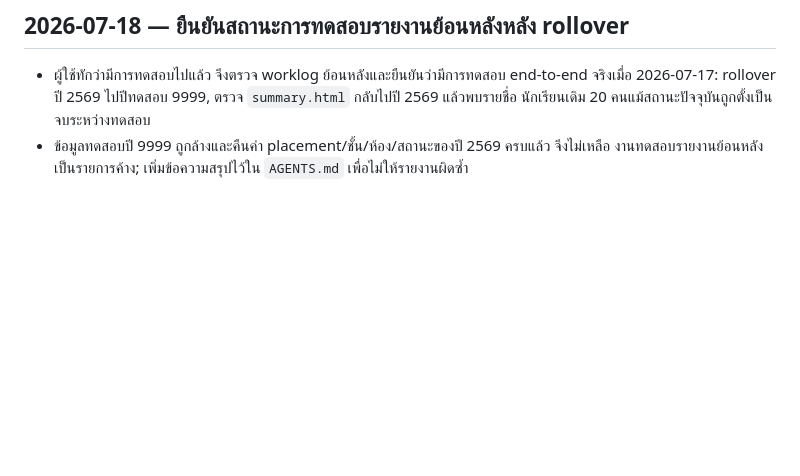
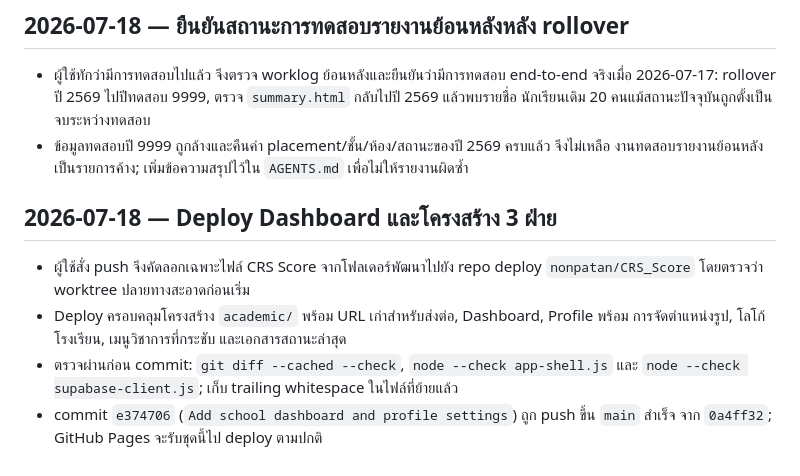
Before and after one commit to nonpatan/CRS_Score, a Markdown page: WORKLOG.md, the part around the change. Drawn GitHub-style; blank space fills up the shorter version.

Commit message:
Record dashboard deployment

```diff
--- a/WORKLOG.md
+++ b/WORKLOG.md
@@ -898,3 +898,14 @@
   นักเรียนเดิม 20 คนแม้สถานะปัจจุบันถูกตั้งเป็นจบระหว่างทดสอบ
 - ข้อมูลทดสอบปี 9999 ถูกล้างและคืนค่า placement/ชั้น/ห้อง/สถานะของปี 2569 ครบแล้ว จึงไม่เหลือ
   งานทดสอบรายงานย้อนหลังเป็นรายการค้าง; เพิ่มข้อความสรุปไว้ใน `AGENTS.md` เพื่อไม่ให้รายงานผิดซ้ำ
+
+## 2026-07-18 — Deploy Dashboard และโครงสร้าง 3 ฝ่าย
+
+- ผู้ใช้สั่ง push จึงคัดลอกเฉพาะไฟล์ CRS Score จากโฟลเดอร์พัฒนาไปยัง repo deploy
+  `nonpatan/CRS_Score` โดยตรวจว่า worktree ปลายทางสะอาดก่อนเริ่ม
+- Deploy ครอบคลุมโครงสร้าง `academic/` พร้อม URL เก่าสำหรับส่งต่อ, Dashboard, Profile พร้อม
+  การจัดตำแหน่งรูป, โลโก้โรงเรียน, เมนูวิชาการที่กระชับ และเอกสารสถานะล่าสุด
+- ตรวจผ่านก่อน commit: `git diff --cached --check`, `node --check app-shell.js` และ
+  `node --check supabase-client.js`; เก็บ trailing whitespace ในไฟล์ที่ย้ายแล้ว
+- commit `e374706` (`Add school dashboard and profile settings`) ถูก push ขึ้น `main` สำเร็จ
+  จาก `0a4ff32`; GitHub Pages จะรับชุดนี้ไป deploy ตามปกติ
```
